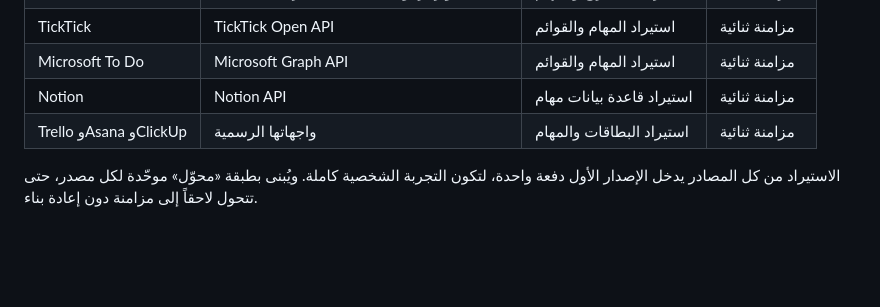
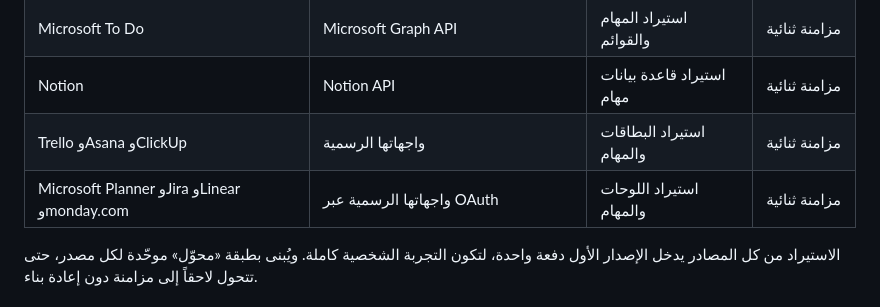
Before and after one commit to fahadaali/zimam, a Markdown page: docs/idea.md, the part around the change. GitHub-like rendering; blank space fills up the shorter version.

```diff
--- a/docs/idea.md
+++ b/docs/idea.md
@@ -77,6 +77,7 @@
 | Microsoft To Do | Microsoft Graph API | استيراد المهام والقوائم | مزامنة ثنائية |
 | Notion | Notion API | استيراد قاعدة بيانات مهام | مزامنة ثنائية |
 | Trello وAsana وClickUp | واجهاتها الرسمية | استيراد البطاقات والمهام | مزامنة ثنائية |
+| Microsoft Planner وJira وLinear وmonday.com | واجهاتها الرسمية عبر OAuth | استيراد اللوحات والمهام | مزامنة ثنائية |
 
 الاستيراد من كل المصادر يدخل الإصدار الأول دفعة واحدة، لتكون التجربة الشخصية كاملة. ويُبنى بطبقة «محوّل» موحّدة لكل مصدر، حتى تتحول لاحقاً إلى مزامنة دون إعادة بناء.
 
```
Also changed, not shown: docs/setup.md (+58 -1 lines).
